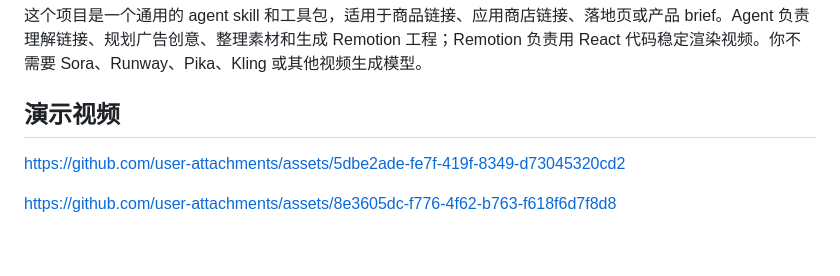
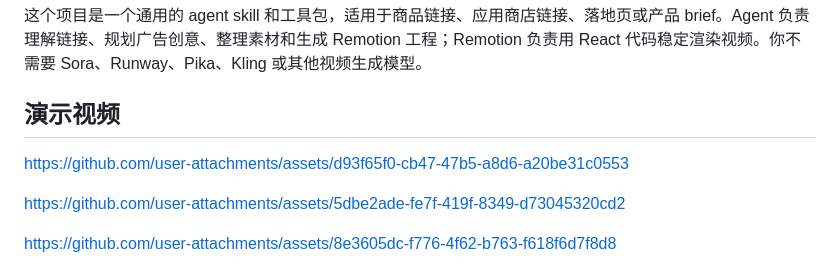
Before and after one commit to leosssvip-dot/remotion-ad-video-skill, a Markdown page: README.zh-CN.md, the part around the change. Rendered like a GitHub page; blank space fills up the shorter version.

```diff
--- a/README.zh-CN.md
+++ b/README.zh-CN.md
@@ -11,6 +11,7 @@ React 以代码方式创建视频的框架。
 这个项目是一个通用的 agent skill 和工具包，适用于商品链接、应用商店链接、落地页或产品 brief。Agent 负责理解链接、规划广告创意、整理素材和生成 Remotion 工程；Remotion 负责用 React 代码稳定渲染视频。你不需要 Sora、Runway、Pika、Kling 或其他视频生成模型。
 
 ## 演示视频
+https://github.com/user-attachments/assets/d93f65f0-cb47-47b5-a8d6-a20be31c0553
 
 https://github.com/user-attachments/assets/5dbe2ade-fe7f-419f-8349-d73045320cd2
 
```
